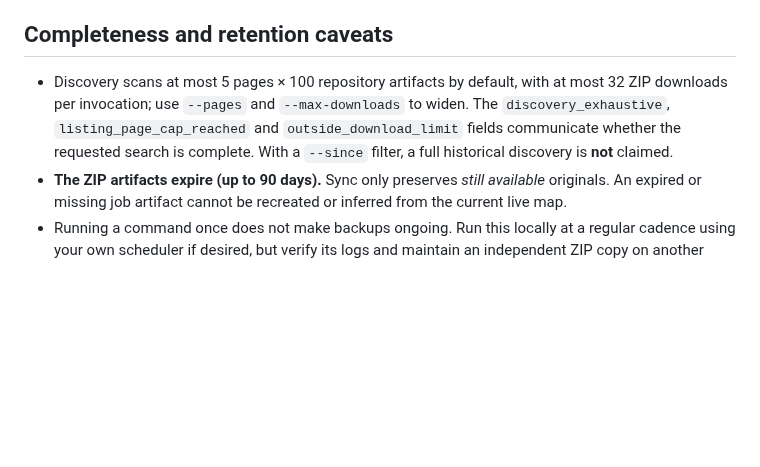
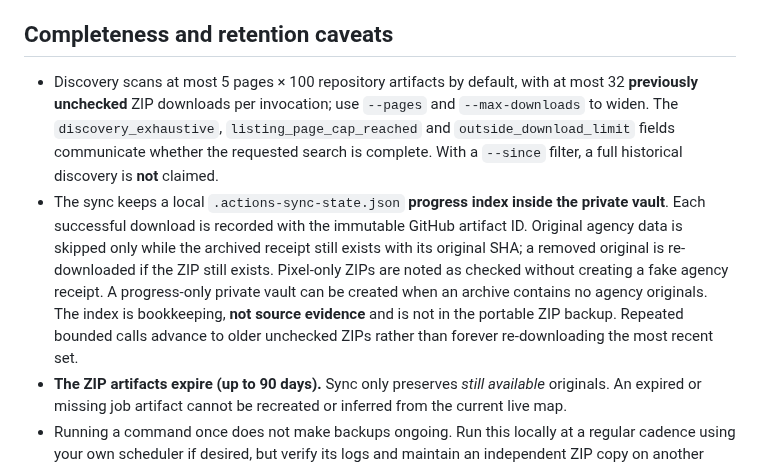
Before and after one commit to frogiraffe/wildfire-signals, a Markdown page: docs/github-actions-agency-recovery-sync.md, the part around one of its changes. Drawn GitHub-style; blank space fills up the shorter version.

Commit message:
docs(sync): fix multiline shell examples and explain source-bound incremental catch-up progress

```diff
--- a/docs/github-actions-agency-recovery-sync.md
+++ b/docs/github-actions-agency-recovery-sync.md
@@ -40,7 +40,8 @@ Download redirects are limited to official HTTPS Actions/Blob delivery hosts and
 
 ## Completeness and retention caveats
 
-- Discovery scans at most 5 pages × 100 repository artifacts by default, with at most 32 ZIP downloads per invocation; use `--pages` and `--max-downloads` to widen. The `discovery_exhaustive`, `listing_page_cap_reached` and `outside_download_limit` fields communicate whether the requested search is complete. With a `--since` filter, a full historical discovery is **not** claimed.
+- Discovery scans at most 5 pages × 100 repository artifacts by default, with at most 32 **previously unchecked** ZIP downloads per invocation; use `--pages` and `--max-downloads` to widen. The `discovery_exhaustive`, `listing_page_cap_reached` and `outside_download_limit` fields communicate whether the requested search is complete. With a `--since` filter, a full historical discovery is **not** claimed.
+- The sync keeps a local `.actions-sync-state.json` **progress index inside the private vault**. Each successful download is recorded with the immutable GitHub artifact ID. Original agency data is skipped only while the archived receipt still exists with its original SHA; a removed original is re-downloaded if the ZIP still exists. Pixel-only ZIPs are noted as checked without creating a fake agency receipt. A progress-only private vault can be created when an archive contains no agency originals. The index is bookkeeping, **not source evidence** and is not in the portable ZIP backup. Repeated bounded calls advance to older unchecked ZIPs rather than forever re-downloading the most recent set.
 - **The ZIP artifacts expire (up to 90 days).** Sync only preserves *still available* originals. An expired or missing job artifact cannot be recreated or inferred from the current live map.
 - Running a command once does not make backups ongoing. Run this locally at a regular cadence using your own scheduler if desired, but verify its logs and maintain an independent ZIP copy on another physical medium. This PR does **not** create a background job or ongoing automation.
 - A green collector run does not prove an agency receipt was written. Collection can be skipped, research archiving is opt-in, and oversized records or source errors can prevent the original receipt. The program separately counts ZIP files with no agency original.
```
Also changed, not shown: other parts of docs/github-actions-agency-recovery-sync.md (+11 -11 lines).
